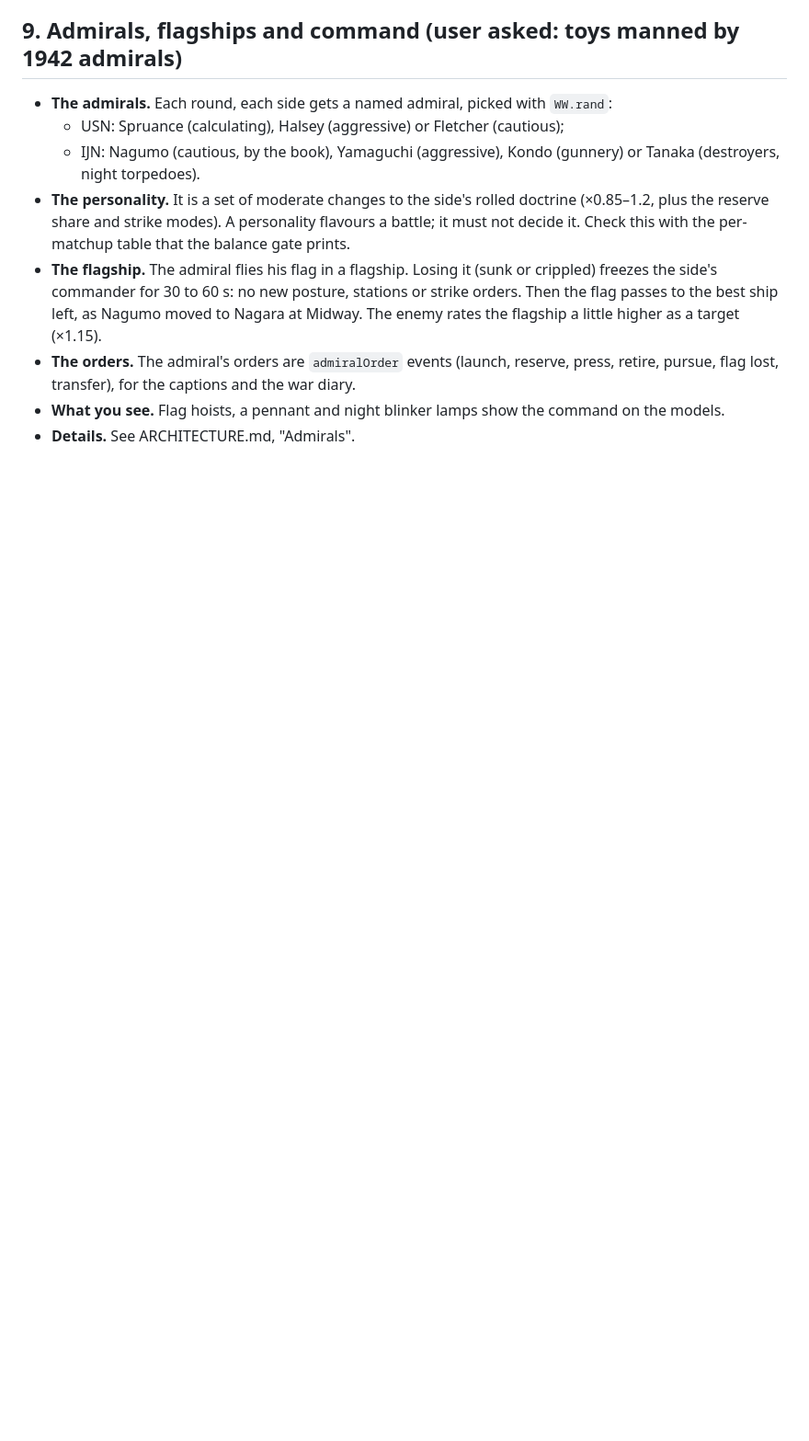
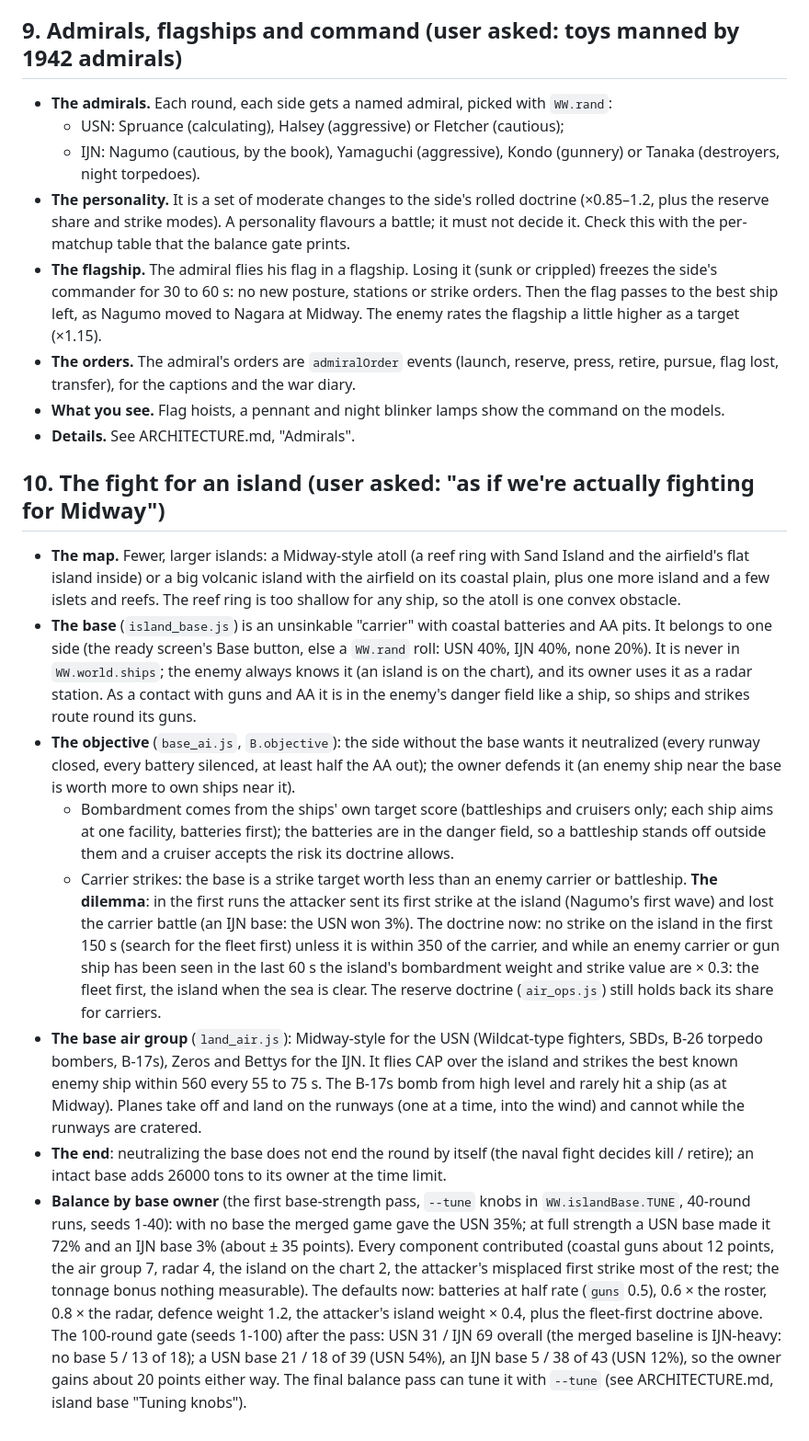
Before and after one commit to vwarr/ww2-fleet-battle, a Markdown page: docs/AI_DESIGN.md, the part around the change. Shown at 92% size. Drawn GitHub-style; blank space fills up the shorter version.

Commit message:
AI_DESIGN: the fight for an island (objective, dilemma, base air group, balance by base owner)
Co-Authored-By: Claude Opus 5.5 <noreply@anthropic.com>

```diff
--- a/docs/AI_DESIGN.md
+++ b/docs/AI_DESIGN.md
@@ -166,3 +166,14 @@ Over 100 rounds of randomized fleets for both sides, each nation wins 50 ± 5. N
 - **The orders.** The admiral's orders are `admiralOrder` events (launch, reserve, press, retire, pursue, flag lost, transfer), for the captions and the war diary.
 - **What you see.** Flag hoists, a pennant and night blinker lamps show the command on the models.
 - **Details.** See ARCHITECTURE.md, "Admirals".
+
+## 10. The fight for an island (user asked: "as if we're actually fighting for Midway")
+
+- **The map.** Fewer, larger islands: a Midway-style atoll (a reef ring with Sand Island and the airfield's flat island inside) or a big volcanic island with the airfield on its coastal plain, plus one more island and a few islets and reefs. The reef ring is too shallow for any ship, so the atoll is one convex obstacle.
+- **The base** (`island_base.js`) is an unsinkable "carrier" with coastal batteries and AA pits. It belongs to one side (the ready screen's Base button, else a `WW.rand` roll: USN 40%, IJN 40%, none 20%). It is never in `WW.world.ships`; the enemy always knows it (an island is on the chart), and its owner uses it as a radar station. As a contact with guns and AA it is in the enemy's danger field like a ship, so ships and strikes route round its guns.
+- **The objective** (`base_ai.js`, `B.objective`): the side without the base wants it neutralized (every runway closed, every battery silenced, at least half the AA out); the owner defends it (an enemy ship near the base is worth more to own ships near it).
+  - Bombardment comes from the ships' own target score (battleships and cruisers only; each ship aims at one facility, batteries first); the batteries are in the danger field, so a battleship stands off outside them and a cruiser accepts the risk its doctrine allows.
+  - Carrier strikes: the base is a strike target worth less than an enemy carrier or battleship. **The dilemma**: in the first runs the attacker sent its first strike at the island (Nagumo's first wave) and lost the carrier battle (an IJN base: the USN won 3%). The doctrine now: no strike on the island in the first 150 s (search for the fleet first) unless it is within 350 of the carrier, and while an enemy carrier or gun ship has been seen in the last 60 s the island's bombardment weight and strike value are × 0.3: the fleet first, the island when the sea is clear. The reserve doctrine (`air_ops.js`) still holds back its share for carriers.
+- **The base air group** (`land_air.js`): Midway-style for the USN (Wildcat-type fighters, SBDs, B-26 torpedo bombers, B-17s), Zeros and Bettys for the IJN. It flies CAP over the island and strikes the best known enemy ship within 560 every 55 to 75 s. The B-17s bomb from high level and rarely hit a ship (as at Midway). Planes take off and land on the runways (one at a time, into the wind) and cannot while the runways are cratered.
+- **The end**: neutralizing the base does not end the round by itself (the naval fight decides kill / retire); an intact base adds 26000 tons to its owner at the time limit.
+- **Balance by base owner** (the first base-strength pass, `--tune` knobs in `WW.islandBase.TUNE`, 40-round runs, seeds 1-40): with no base the merged game gave the USN 35%; at full strength a USN base made it 72% and an IJN base 3% (about ± 35 points). Every component contributed (coastal guns about 12 points, the air group 7, radar 4, the island on the chart 2, the attacker's misplaced first strike most of the rest; the tonnage bonus nothing measurable). The defaults now: batteries at half rate (`guns` 0.5), 0.6 × the roster, 0.8 × the radar, defence weight 1.2, the attacker's island weight × 0.4, plus the fleet-first doctrine above. The 100-round gate (seeds 1-100) after the pass: USN 31 / IJN 69 overall (the merged baseline is IJN-heavy: no base 5 / 13 of 18); a USN base 21 / 18 of 39 (USN 54%), an IJN base 5 / 38 of 43 (USN 12%), so the owner gains about 20 points either way. The final balance pass can tune it with `--tune` (see ARCHITECTURE.md, island base "Tuning knobs").
```
